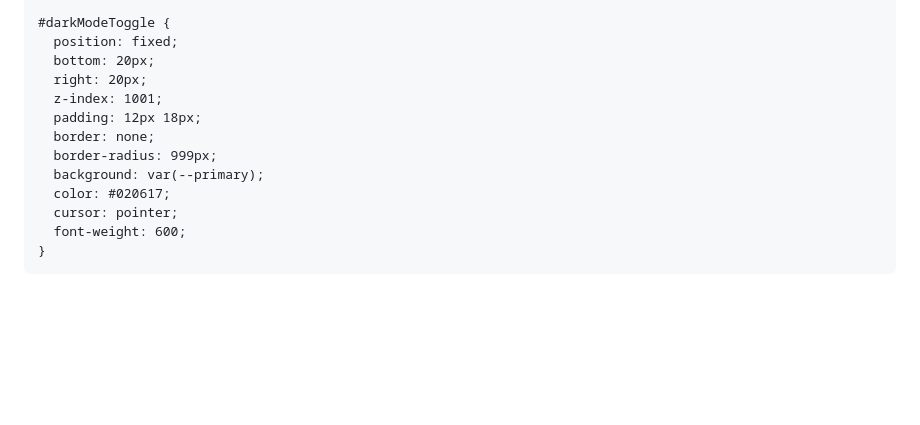
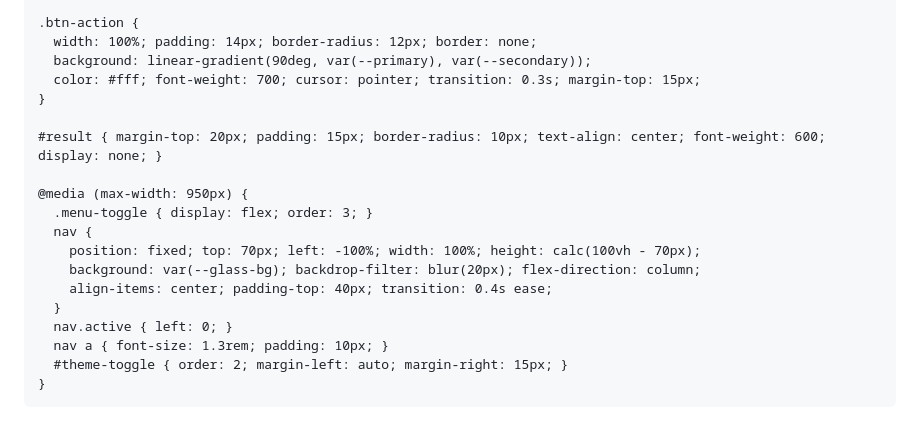
Before and after one commit to JadedImp6654/bioprojekt, a Markdown page: README.md, the part around one of its changes. Drawn GitHub-style; blank space fills up the shorter version.

```diff
--- a/README.md
+++ b/README.md
@@ -76,16 +102,22 @@
 
-    #darkModeToggle {
-      position: fixed;
-      bottom: 20px;
-      right: 20px;
-      z-index: 1001;
-      padding: 12px 18px;
-      border: none;
-      border-radius: 999px;
-      background: var(--primary);
-      color: #020617;
-      cursor: pointer;
-      font-weight: 600;
+    .btn-action {
+      width: 100%; padding: 14px; border-radius: 12px; border: none;
+      background: linear-gradient(90deg, var(--primary), var(--secondary));
+      color: #fff; font-weight: 700; cursor: pointer; transition: 0.3s; margin-top: 15px;
+    }
+
+    #result { margin-top: 20px; padding: 15px; border-radius: 10px; text-align: center; font-weight: 600; display: none; }
+
+    @media (max-width: 950px) {
+      .menu-toggle { display: flex; order: 3; }
+      nav {
+        position: fixed; top: 70px; left: -100%; width: 100%; height: calc(100vh - 70px);
+        background: var(--glass-bg); backdrop-filter: blur(20px); flex-direction: column;
+        align-items: center; padding-top: 40px; transition: 0.4s ease;
+      }
+      nav.active { left: 0; }
+      nav a { font-size: 1.3rem; padding: 10px; }
+      #theme-toggle { order: 2; margin-left: auto; margin-right: 15px; }
     }
   </style>
 </head>
```
Also changed, not shown: other parts of README.md (+195 -151 lines).
